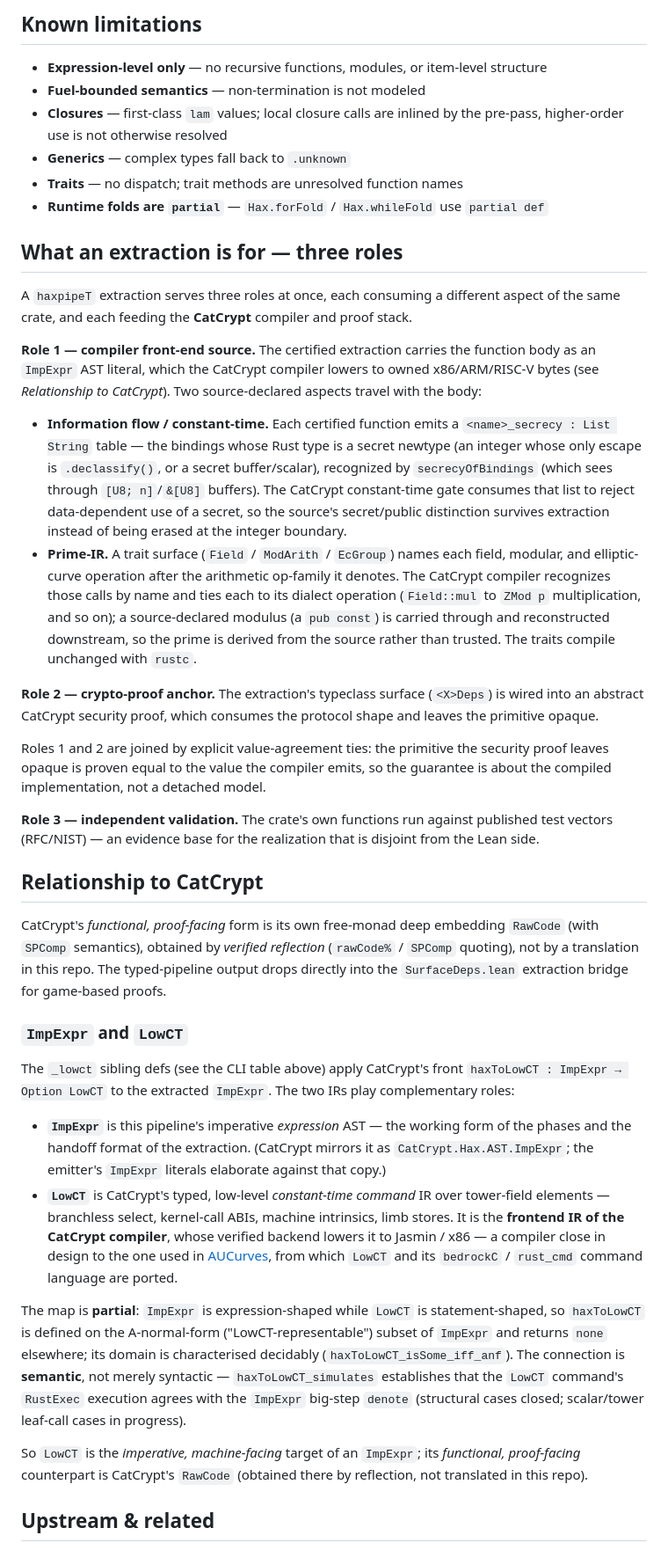
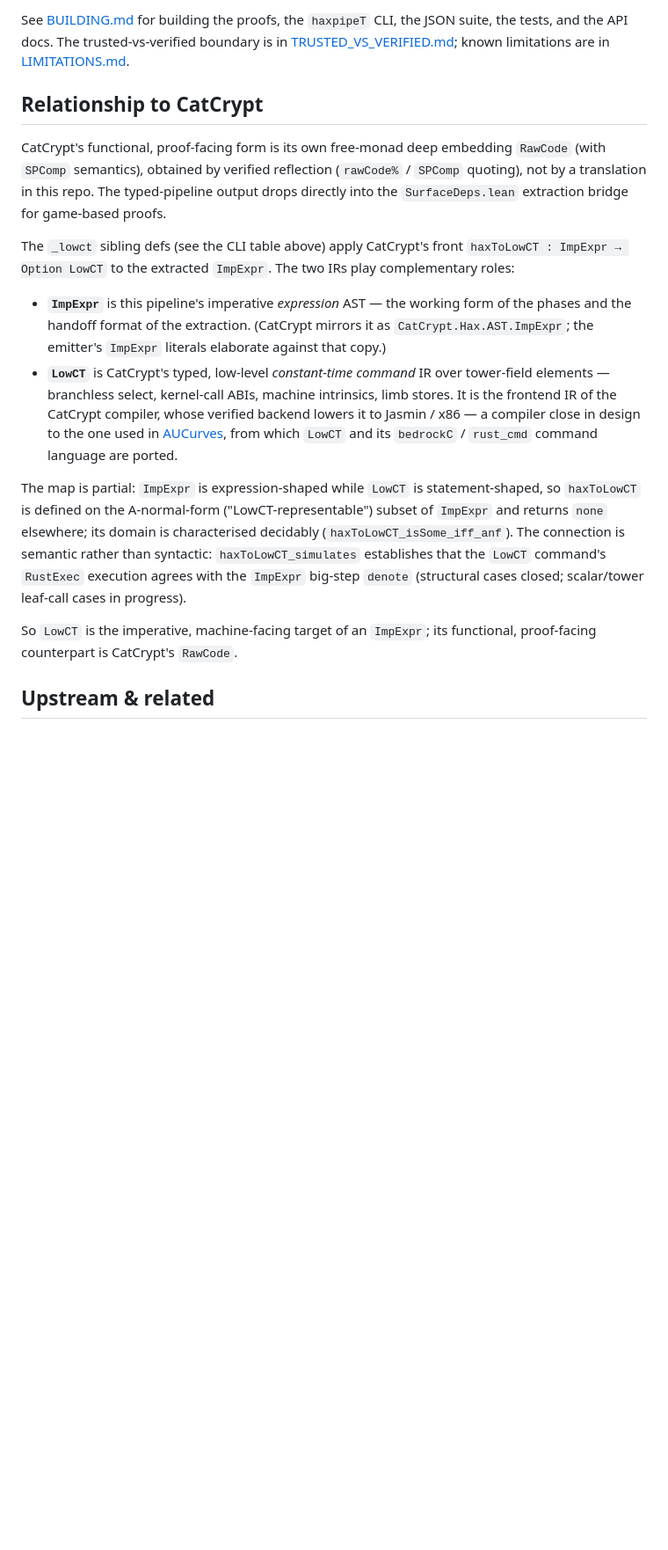
Before and after one commit to spitters/hax-lean, a Markdown page: README.md, the part around one of its changes. Shown at 88% size. Rendered like a GitHub page; blank space fills up the shorter version.

```diff
--- a/README.md
+++ b/README.md
@@ -191,85 +199,39 @@ transformations are proved; the I/O ring around them is trusted.
-## Known limitations
-
-- **Expression-level only** — no recursive functions, modules, or item-level structure
-- **Fuel-bounded semantics** — non-termination is not modeled
-- **Closures** — first-class `lam` values; local closure calls are inlined by the pre-pass, higher-order use is not otherwise resolved
-- **Generics** — complex types fall back to `.unknown`
-- **Traits** — no dispatch; trait methods are unresolved function names
-- **Runtime folds are `partial`** — `Hax.forFold` / `Hax.whileFold` use `partial def`
-
-## What an extraction is for — three roles
-
-A `haxpipeT` extraction serves three roles at once, each consuming a different
-aspect of the same crate, and each feeding the **CatCrypt** compiler and proof
-stack.
-
-**Role 1 — compiler front-end source.** The certified extraction carries the
-function body as an `ImpExpr` AST literal, which the CatCrypt compiler lowers to
-owned x86/ARM/RISC-V bytes (see *Relationship to CatCrypt*). Two source-declared
-aspects travel with the body:
-
-- **Information flow / constant-time.** Each certified function emits a
-  `<name>_secrecy : List String` table — the bindings whose Rust type is a secret
-  newtype (an integer whose only escape is `.declassify()`, or a secret
-  buffer/scalar), recognized by `secrecyOfBindings` (which sees through
-  `[U8; n]`/`&[U8]` buffers). The CatCrypt constant-time gate consumes that list to
-  reject data-dependent use of a secret, so the source's secret/public distinction
-  survives extraction instead of being erased at the integer boundary.
-- **Prime-IR.** A trait surface (`Field` / `ModArith` / `EcGroup`) names each
-  field, modular, and elliptic-curve operation after the arithmetic op-family it
-  denotes. The CatCrypt compiler recognizes those calls by name and ties each to
-  its dialect operation (`Field::mul` to `ZMod p` multiplication, and so on); a
-  source-declared modulus (a `pub const`) is carried through and reconstructed
-  downstream, so the prime is derived from the source rather than trusted. The
-  traits compile unchanged with `rustc`.
-
-**Role 2 — crypto-proof anchor.** The extraction's typeclass surface (`<X>Deps`)
-is wired into an abstract CatCrypt security proof, which consumes the protocol
-shape and leaves the primitive opaque.
-
-Roles 1 and 2 are joined by explicit value-agreement ties: the primitive the
-security proof leaves opaque is proven equal to the value the compiler emits, so
-the guarantee is about the compiled implementation, not a detached model.
-
-**Role 3 — independent validation.** The crate's own functions run against
-published test vectors (RFC/NIST) — an evidence base for the realization that is
-disjoint from the Lean side.
+JSON suite, the tests, and the API docs. The trusted-vs-verified boundary is in
+[TRUSTED_VS_VERIFIED.md](TRUSTED_VS_VERIFIED.md); known limitations are in
+[LIMITATIONS.md](LIMITATIONS.md).
 
 ## Relationship to CatCrypt
 
-CatCrypt's *functional, proof-facing* form is its own free-monad deep embedding
-`RawCode` (with `SPComp` semantics), obtained by *verified reflection* (`rawCode%` /
+CatCrypt's functional, proof-facing form is its own free-monad deep embedding
+`RawCode` (with `SPComp` semantics), obtained by verified reflection (`rawCode%` /
 `SPComp` quoting), not by a translation in this repo. The typed-pipeline output
 drops directly into the `SurfaceDeps.lean` extraction bridge for game-based proofs.
 
-### `ImpExpr` and `LowCT`
+The `_lowct` sibling defs (see the CLI table above) apply CatCrypt's front
+`haxToLowCT : ImpExpr → Option LowCT` to the extracted `ImpExpr`. The two IRs play
+complementary roles:
 
-The `_lowct` sibling defs (see the CLI table above) apply CatCrypt's front
-`haxToLowCT : ImpExpr → Option LowCT` to the extracted `ImpExpr`. The two IRs
-play complementary roles:
+- **`ImpExpr`** is this pipeline's imperative *expression* AST — the working form
+  of the phases and the handoff format of the extraction. (CatCrypt mirrors it as
+  `CatCrypt.Hax.AST.ImpExpr`; the emitter's `ImpExpr` literals elaborate against
+  that copy.)
+- **`LowCT`** is CatCrypt's typed, low-level *constant-time command* IR over
+  tower-field elements — branchless select, kernel-call ABIs, machine intrinsics,
+  limb stores. It is the frontend IR of the CatCrypt compiler, whose verified
+  backend lowers it to Jasmin / x86 — a compiler close in design to the one used
+  in [AUCurves](https://github.com/AU-COBRA/AUCurves), from which `LowCT` and its
+  `bedrockC` / `rust_cmd` command language are ported.
 
-- **`ImpExpr`** is this pipeline's imperative *expression* AST — the working
-  form of the phases and the handoff format of the extraction. (CatCrypt mirrors
-  it as `CatCrypt.Hax.AST.ImpExpr`; the emitter's `ImpExpr` literals elaborate
-  against that copy.)
-- **`LowCT`** is CatCrypt's typed, low-level *constant-time command* IR over
-  tower-field elements — branchless select, kernel-call ABIs, machine
-  intrinsics, limb stores. It is the **frontend IR of the CatCrypt compiler**,
-  whose verified backend lowers it to Jasmin / x86 — a compiler close in design
-  to the one used in [AUCurves](https://github.com/AU-COBRA/AUCurves), from which
-  `LowCT` and its `bedrockC` / `rust_cmd` command language are ported.
-
-The map is **partial**: `ImpExpr` is expression-shaped while `LowCT` is
+The map is partial: `ImpExpr` is expression-shaped while `LowCT` is
 statement-shaped, so `haxToLowCT` is defined on the A-normal-form
 ("LowCT-representable") subset of `ImpExpr` and returns `none` elsewhere; its
-domain is characterised decidably (`haxToLowCT_isSome_iff_anf`). The connection
-is **semantic**, not merely syntactic — `haxToLowCT_simulates` establishes that
-the `LowCT` command's `RustExec` execution agrees with the `ImpExpr` big-step
-`denote` (structural cases closed; scalar/tower leaf-call cases in progress).
+domain is characterised decidably (`haxToLowCT_isSome_iff_anf`). The connection is
+semantic rather than syntactic: `haxToLowCT_simulates` establishes that the
+`LowCT` command's `RustExec` execution agrees with the `ImpExpr` big-step `denote`
+(structural cases closed; scalar/tower leaf-call cases in progress).
 
-So `LowCT` is the *imperative, machine-facing* target of an `ImpExpr`; its
-*functional, proof-facing* counterpart is CatCrypt's `RawCode` (obtained there by
-reflection, not translated in this repo).
+So `LowCT` is the imperative, machine-facing target of an `ImpExpr`; its
+functional, proof-facing counterpart is CatCrypt's `RawCode`.
 
 ## Upstream & related
 
```
Also changed, not shown: other parts of README.md (+102 -98 lines), LIMITATIONS.md (added, +15 -0 lines), TRUSTED_VS_VERIFIED.md (added, +14 -0 lines).
